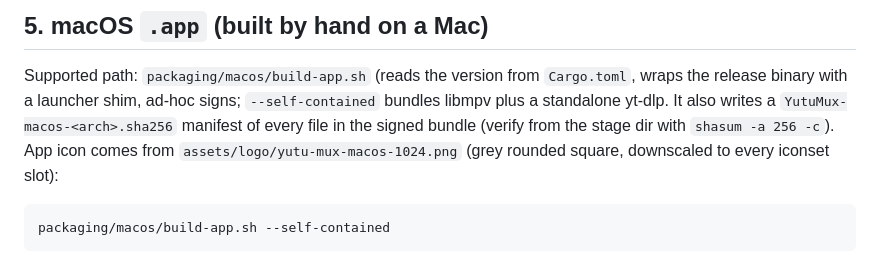
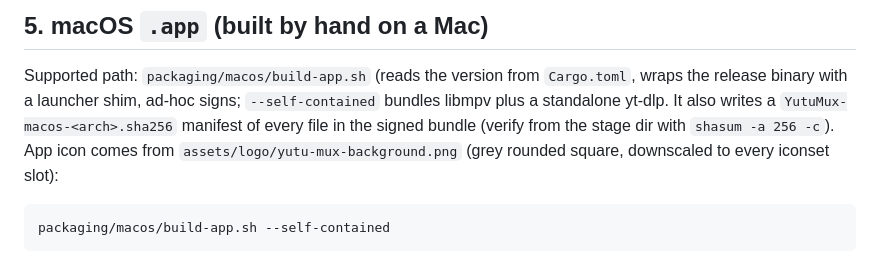
Before and after one commit to Yandall/yutu-mux, a Markdown page: docs/PACKAGING.md, the part around the change. Drawn GitHub-style.

Commit message:
chore(macos): rename icon master to yutu-mux-background.png

````diff
--- a/docs/PACKAGING.md
+++ b/docs/PACKAGING.md
@@ -165,7 +165,7 @@ signs; `--self-contained` bundles libmpv plus a standalone yt-dlp.
 It also writes a `YutuMux-macos-<arch>.sha256` manifest of every file in
 the signed bundle (verify from the stage dir with
 `shasum -a 256 -c`). App icon comes from
-`assets/logo/yutu-mux-macos-1024.png` (grey rounded square, downscaled
+`assets/logo/yutu-mux-background.png` (grey rounded square, downscaled
 to every iconset slot):
 
 ```sh
````
Also changed, not shown: assets/logo/yutu-mux-background.png (renamed from assets/logo/yutu-mux-macos-1024.png), 1 other file.
